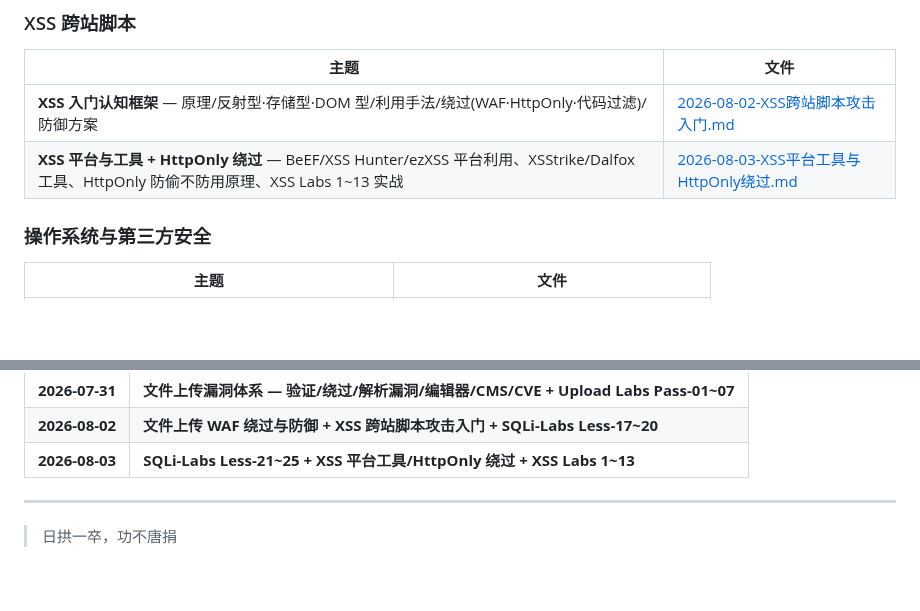
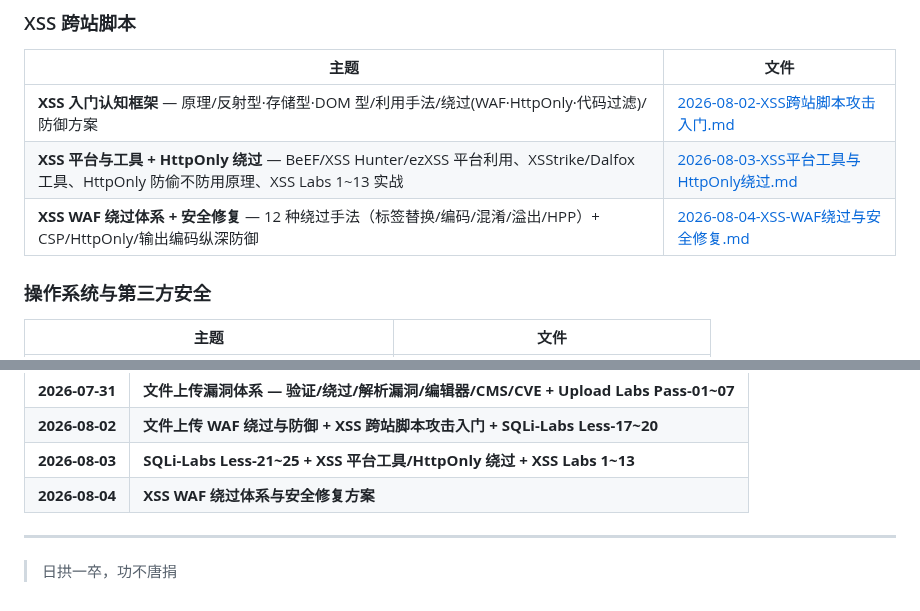
Before and after one commit to Monney-sys/daily-learning, a Markdown page: README.md, 2 parts joined by grey strips. GitHub-like rendering; blank space fills up the shorter version.

```diff
--- a/README.md
+++ b/README.md
@@ -45,6 +45,7 @@
 |------|------|
 | **XSS 入门认知框架** — 原理/反射型·存储型·DOM 型/利用手法/绕过(WAF·HttpOnly·代码过滤)/防御方案 | [2026-08-02-XSS跨站脚本攻击入门.md](./2026-08-02-XSS跨站脚本攻击入门.md) |
 | **XSS 平台与工具 + HttpOnly 绕过** — BeEF/XSS Hunter/ezXSS 平台利用、XSStrike/Dalfox 工具、HttpOnly 防偷不防用原理、XSS Labs 1~13 实战 | [2026-08-03-XSS平台工具与HttpOnly绕过.md](./2026-08-03-XSS平台工具与HttpOnly绕过.md) |
+| **XSS WAF 绕过体系 + 安全修复** — 12 种绕过手法（标签替换/编码/混淆/溢出/HPP）+ CSP/HttpOnly/输出编码纵深防御 | [2026-08-04-XSS-WAF绕过与安全修复.md](./2026-08-04-XSS-WAF绕过与安全修复.md) |
 
 ### 操作系统与第三方安全
 | 主题 | 文件 |
@@ -68,6 +69,7 @@
 | **2026-07-31** | **文件上传漏洞体系 — 验证/绕过/解析漏洞/编辑器/CMS/CVE + Upload Labs Pass-01~07** |
 | **2026-08-02** | **文件上传 WAF 绕过与防御 + XSS 跨站脚本攻击入门 + SQLi-Labs Less-17~20** |
 | **2026-08-03** | **SQLi-Labs Less-21~25 + XSS 平台工具/HttpOnly 绕过 + XSS Labs 1~13** |
+| **2026-08-04** | **XSS WAF 绕过体系与安全修复方案** |
 
 ---
 
```
Also changed, not shown: 2026-08-04-XSS-WAF绕过与安全修复.md (added, +328 -0 lines).
